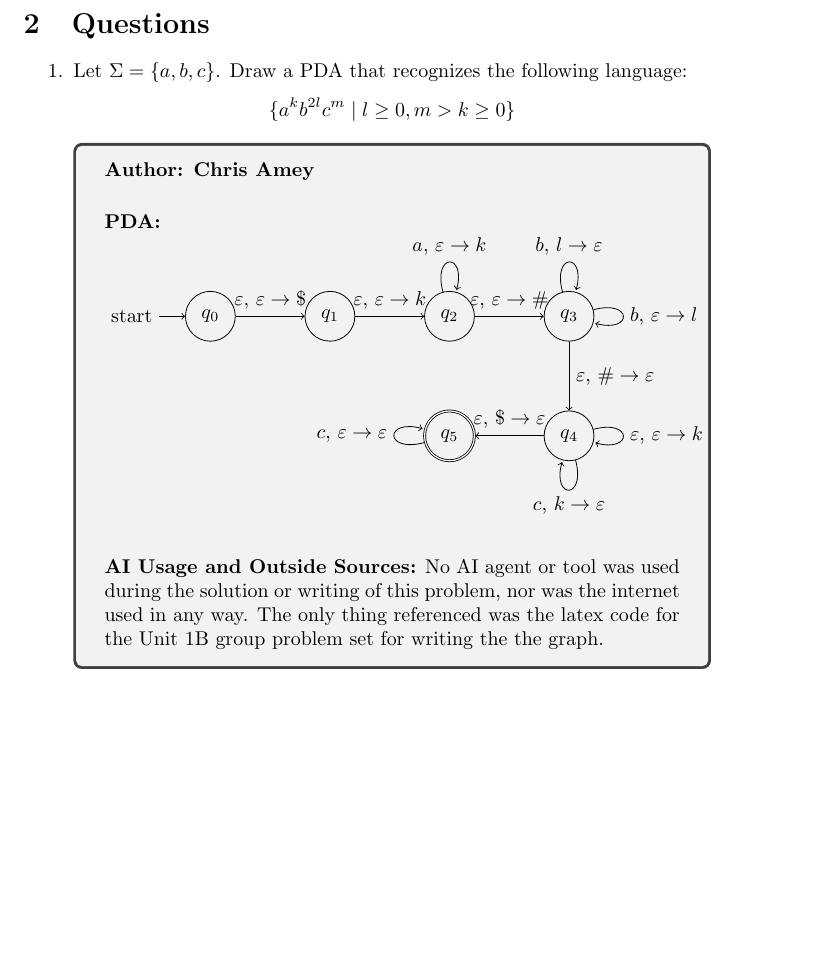
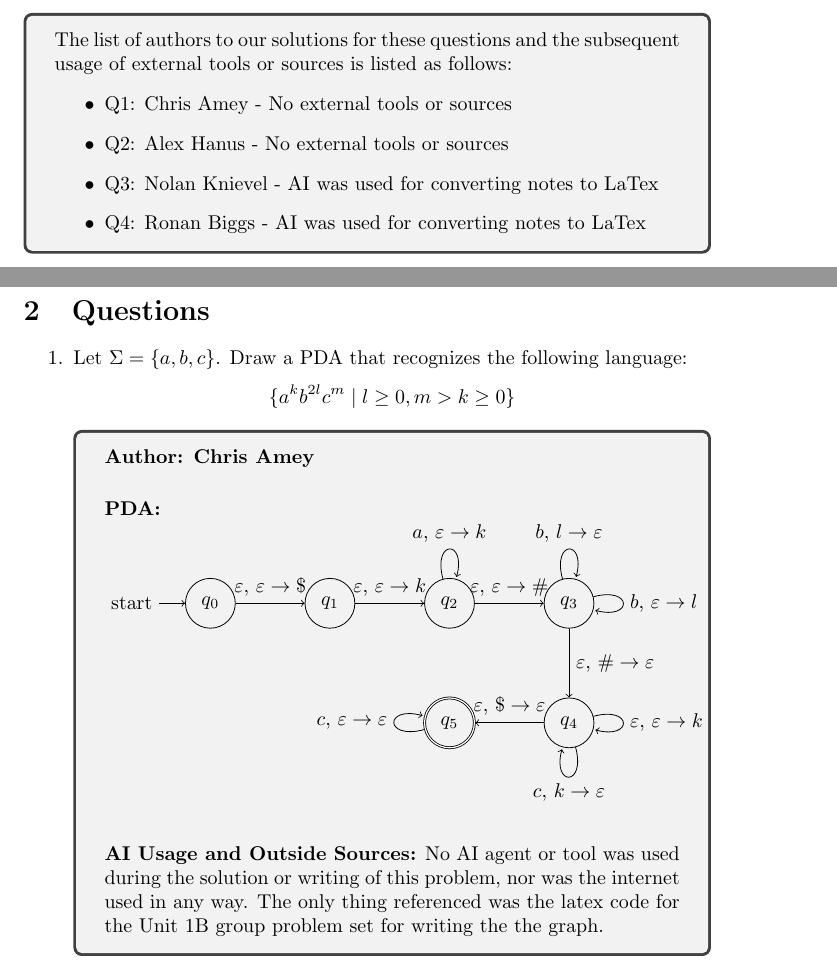
Before and after one commit to Gungeoneer3003/CSC3445-Unit2Group, a LaTeX document (Problem-Session-2-Source.tex): part of page 2 of 5 before the commit and two parts of pages 1 and 2 of 5 after it, the two joined at a grey line, cut at the place of the change, the shorter picture padded with empty space. Compiled offline with pdfLaTeX.

Commit message:
Fix: Blame

```diff
--- a/Problem-Session-2-Source.tex
+++ b/Problem-Session-2-Source.tex
@@ -108,6 +108,18 @@ Submit your solutions to Gradescope (more instructions to follow in Canvas). You
     \item \textbf{You may consult generative AI tools and other sources, but do not use them to write your solutions.}
     \item Cite any external sources or tools used and you used them, or indicate that you did not use any. \textbf{This part is required.}
 \end{itemize}
+
+\vspace{1cm}
+
+\begin{solution}
+    The list of authors to our solutions for these questions and the subsequent usage of external tools or sources is listed as follows:
+    \begin{itemize}
+        \item Q1: Chris Amey - No external tools or sources
+        \item Q2: Alex Hanus - No external tools or sources
+        \item Q3: Nolan Knievel - AI was used for converting notes to LaTex
+        \item Q4: Ronan Biggs - AI was used for converting notes to LaTex
+    \end{itemize}
+\end{solution}
 
 \pagebreak
 
```
Also changed, not shown: Problem-Session-2-Source.pdf, 1 other file.
